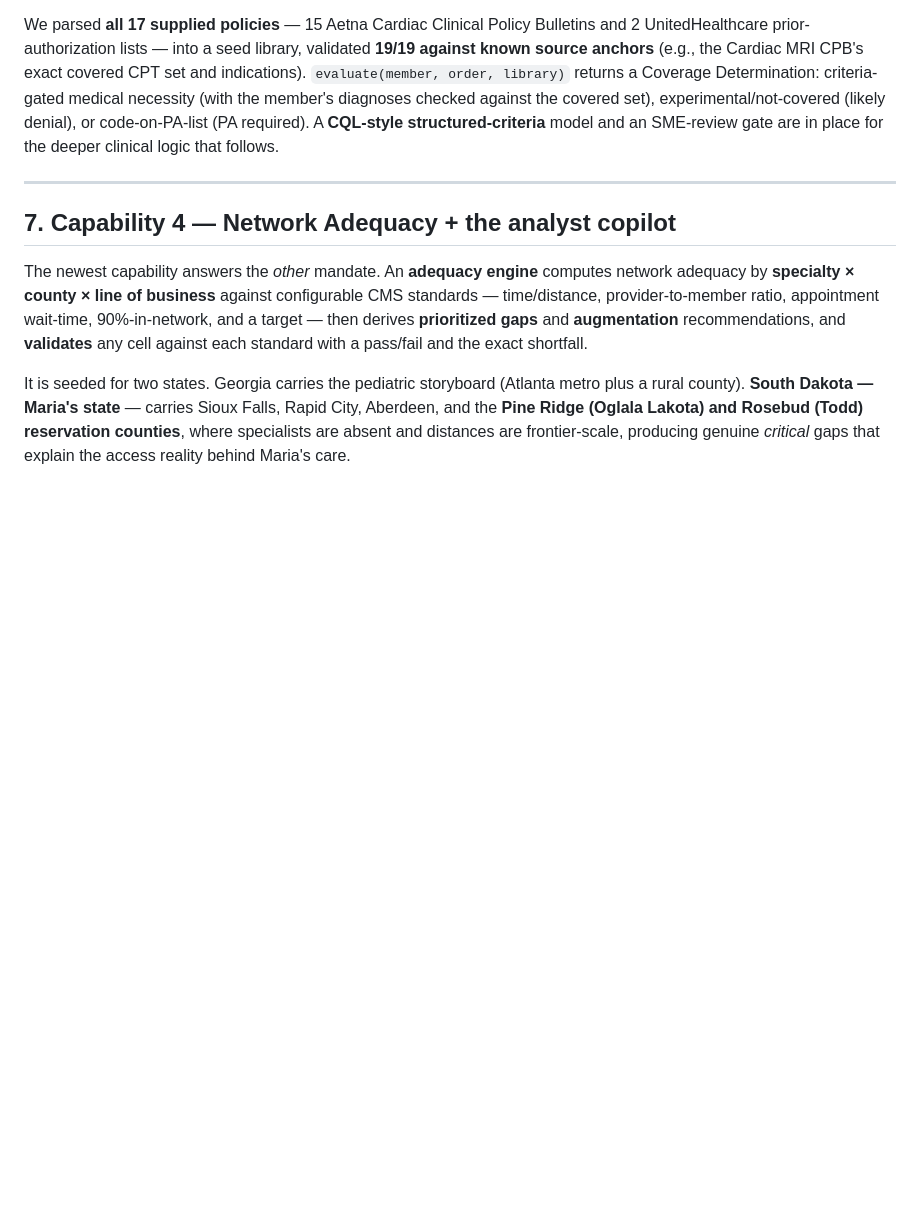
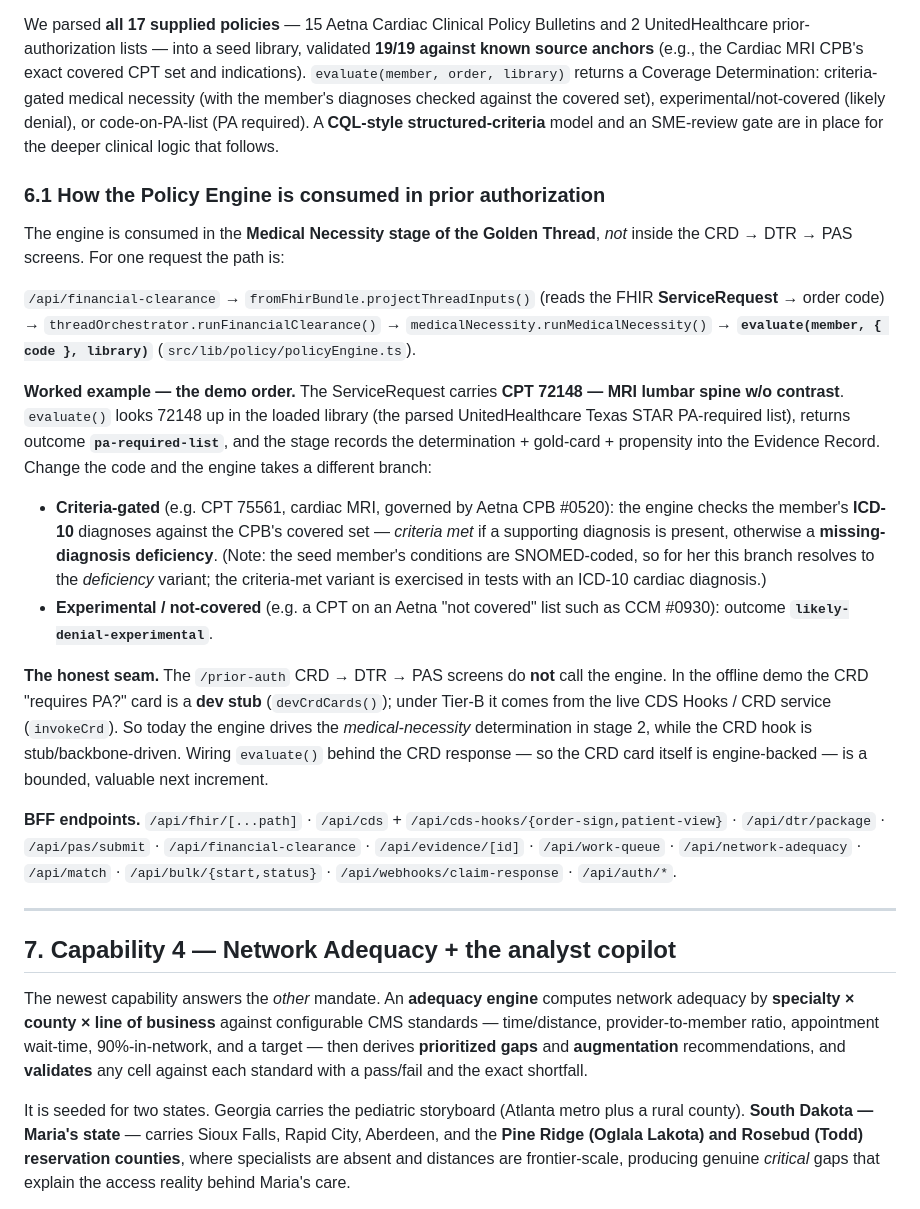
Before and after one commit to rickwill-ibm/RHTP-Code-Base, a Markdown page: docs/build-narrative.md, the part around the change. Drawn GitHub-style; blank space fills up the shorter version.

```diff
--- a/docs/build-narrative.md
+++ b/docs/build-narrative.md
@@ -108,6 +108,21 @@ Prior authorization turns on two questions — *does this require PA?* and *is i
 
 We parsed **all 17 supplied policies** — 15 Aetna Cardiac Clinical Policy Bulletins and 2 UnitedHealthcare prior-authorization lists — into a seed library, validated **19/19 against known source anchors** (e.g., the Cardiac MRI CPB's exact covered CPT set and indications). `evaluate(member, order, library)` returns a Coverage Determination: criteria-gated medical necessity (with the member's diagnoses checked against the covered set), experimental/not-covered (likely denial), or code-on-PA-list (PA required). A **CQL-style structured-criteria** model and an SME-review gate are in place for the deeper clinical logic that follows.
 
+### 6.1 How the Policy Engine is consumed in prior authorization
+
+The engine is consumed in the **Medical Necessity stage of the Golden Thread**, *not* inside the CRD → DTR → PAS screens. For one request the path is:
+
+`/api/financial-clearance` → `fromFhirBundle.projectThreadInputs()` (reads the FHIR **ServiceRequest** → order code) → `threadOrchestrator.runFinancialClearance()` → `medicalNecessity.runMedicalNecessity()` → **`evaluate(member, { code }, library)`** (`src/lib/policy/policyEngine.ts`).
+
+**Worked example — the demo order.** The ServiceRequest carries **CPT 72148 — MRI lumbar spine w/o contrast**. `evaluate()` looks 72148 up in the loaded library (the parsed UnitedHealthcare Texas STAR PA-required list), returns outcome **`pa-required-list`**, and the stage records the determination + gold-card + propensity into the Evidence Record. Change the code and the engine takes a different branch:
+
+- **Criteria-gated** (e.g. CPT 75561, cardiac MRI, governed by Aetna CPB #0520): the engine checks the member's **ICD-10** diagnoses against the CPB's covered set — *criteria met* if a supporting diagnosis is present, otherwise a **missing-diagnosis deficiency**. (Note: the seed member's conditions are SNOMED-coded, so for her this branch resolves to the *deficiency* variant; the criteria-met variant is exercised in tests with an ICD-10 cardiac diagnosis.)
+- **Experimental / not-covered** (e.g. a CPT on an Aetna "not covered" list such as CCM #0930): outcome **`likely-denial-experimental`**.
+
+**The honest seam.** The `/prior-auth` CRD → DTR → PAS screens do **not** call the engine. In the offline demo the CRD "requires PA?" card is a **dev stub** (`devCrdCards()`); under Tier-B it comes from the live CDS Hooks / CRD service (`invokeCrd`). So today the engine drives the *medical-necessity* determination in stage 2, while the CRD hook is stub/backbone-driven. Wiring `evaluate()` behind the CRD response — so the CRD card itself is engine-backed — is a bounded, valuable next increment.
+
+**BFF endpoints.** `/api/fhir/[...path]` · `/api/cds` + `/api/cds-hooks/{order-sign,patient-view}` · `/api/dtr/package` · `/api/pas/submit` · `/api/financial-clearance` · `/api/evidence/[id]` · `/api/work-queue` · `/api/network-adequacy` · `/api/match` · `/api/bulk/{start,status}` · `/api/webhooks/claim-response` · `/api/auth/*`.
+
 ---
 
 ## 7. Capability 4 — Network Adequacy + the analyst copilot
```
Also changed, not shown: docs/demo-plan.md (+19 -1 lines).
